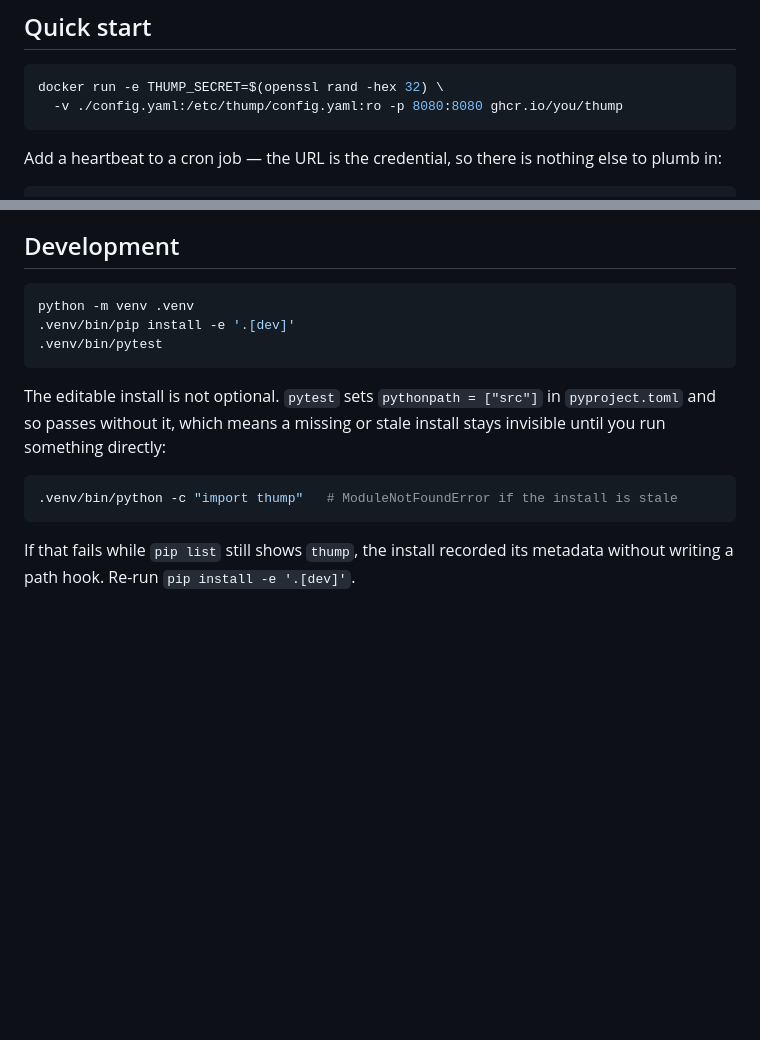
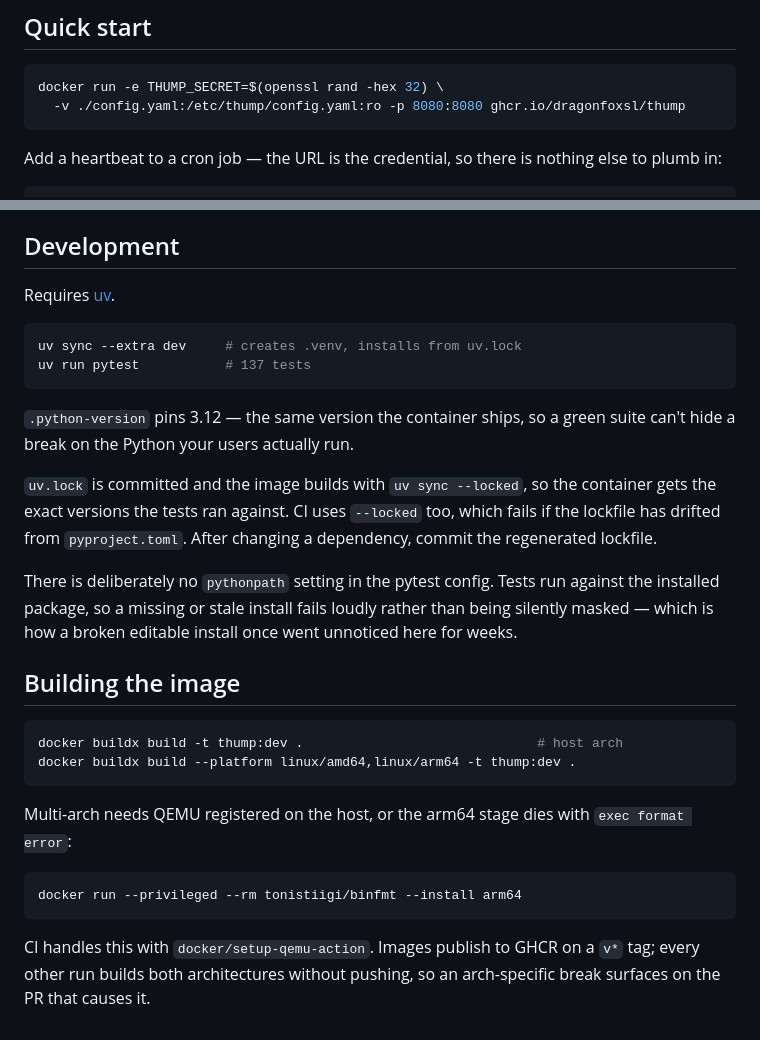
Before and after one commit to dragonfoxsl/thump, a Markdown page: README.md, 2 parts joined by grey strips. Rendered like a GitHub page; blank space fills up the shorter version.

Commit message:
docs: document the uv workflow and multi-arch builds
Replaces the pip/venv instructions, which the uv migration made wrong,
and points the quickstart at the real GHCR path instead of a placeholder.
Documents the QEMU binfmt prerequisite for local arm64 builds — without
it the arm64 stage fails with 'exec format error', which is not obvious
from the error alone.

````diff
--- a/README.md
+++ b/README.md
@@ -14,7 +14,7 @@ already knows how to poll. It does the seeing; your vendor keeps doing the pagin
 
 ```sh
 docker run -e THUMP_SECRET=$(openssl rand -hex 32) \
-  -v ./config.yaml:/etc/thump/config.yaml:ro -p 8080:8080 ghcr.io/you/thump
+  -v ./config.yaml:/etc/thump/config.yaml:ro -p 8080:8080 ghcr.io/dragonfoxsl/thump
 ```
 
 Add a heartbeat to a cron job — the URL is the credential, so there is nothing else to
@@ -98,19 +98,40 @@ expired was not covered by a ping.
 
 ## Development
 
+Requires [uv](https://docs.astral.sh/uv/).
+
 ```sh
-python -m venv .venv
-.venv/bin/pip install -e '.[dev]'
-.venv/bin/pytest
+uv sync --extra dev     # creates .venv, installs from uv.lock
+uv run pytest           # 137 tests
 ```
 
-The editable install is not optional. `pytest` sets `pythonpath = ["src"]` in
-`pyproject.toml` and so passes without it, which means a missing or stale install
-stays invisible until you run something directly:
+`.python-version` pins 3.12 — the same version the container ships, so a green
+suite can't hide a break on the Python your users actually run.
+
+`uv.lock` is committed and the image builds with `uv sync --locked`, so the
+container gets the exact versions the tests ran against. CI uses `--locked` too,
+which fails if the lockfile has drifted from `pyproject.toml`. After changing a
+dependency, commit the regenerated lockfile.
+
+There is deliberately no `pythonpath` setting in the pytest config. Tests run
+against the installed package, so a missing or stale install fails loudly rather
+than being silently masked — which is how a broken editable install once went
+unnoticed here for weeks.
+
+## Building the image
 
 ```sh
-.venv/bin/python -c "import thump"   # ModuleNotFoundError if the install is stale
+docker buildx build -t thump:dev .                              # host arch
+docker buildx build --platform linux/amd64,linux/arm64 -t thump:dev .
 ```
 
-If that fails while `pip list` still shows `thump`, the install recorded its metadata
-without writing a path hook. Re-run `pip install -e '.[dev]'`.
+Multi-arch needs QEMU registered on the host, or the arm64 stage dies with
+`exec format error`:
+
+```sh
+docker run --privileged --rm tonistiigi/binfmt --install arm64
+```
+
+CI handles this with `docker/setup-qemu-action`. Images publish to GHCR on a
+`v*` tag; every other run builds both architectures without pushing, so an
+arch-specific break surfaces on the PR that causes it.
````
